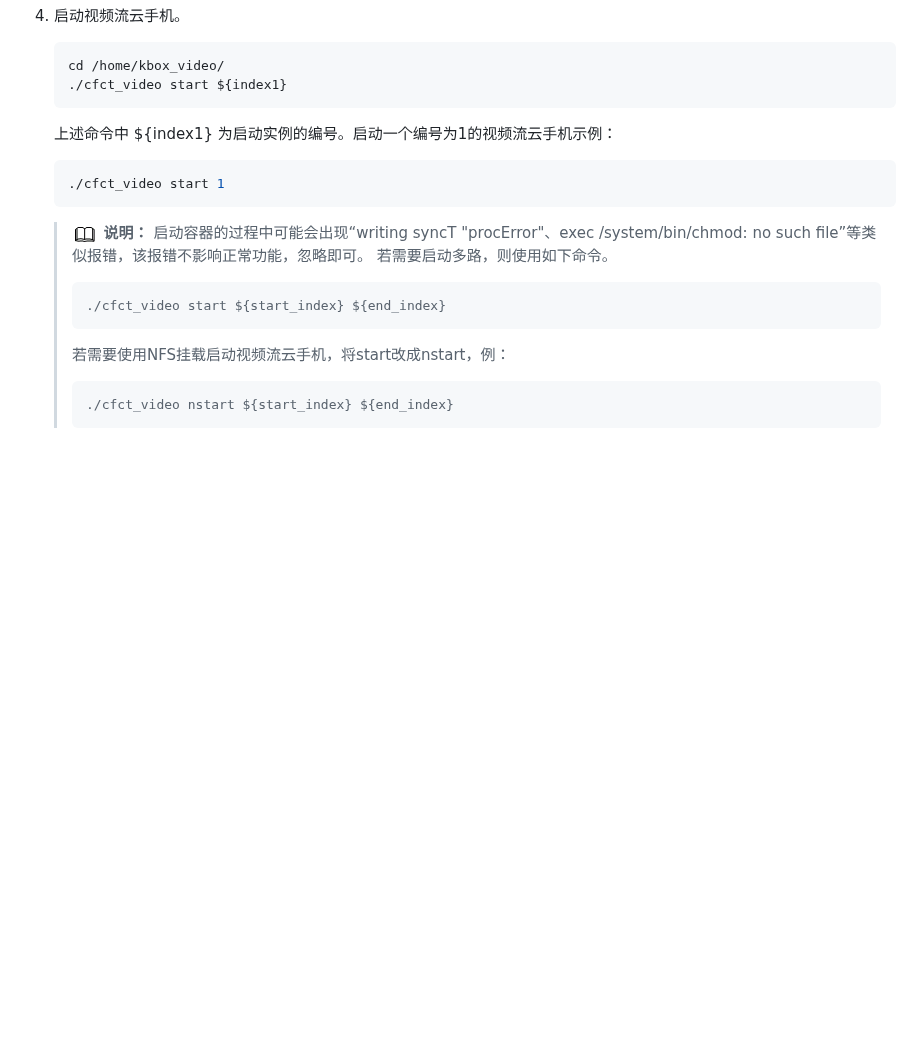
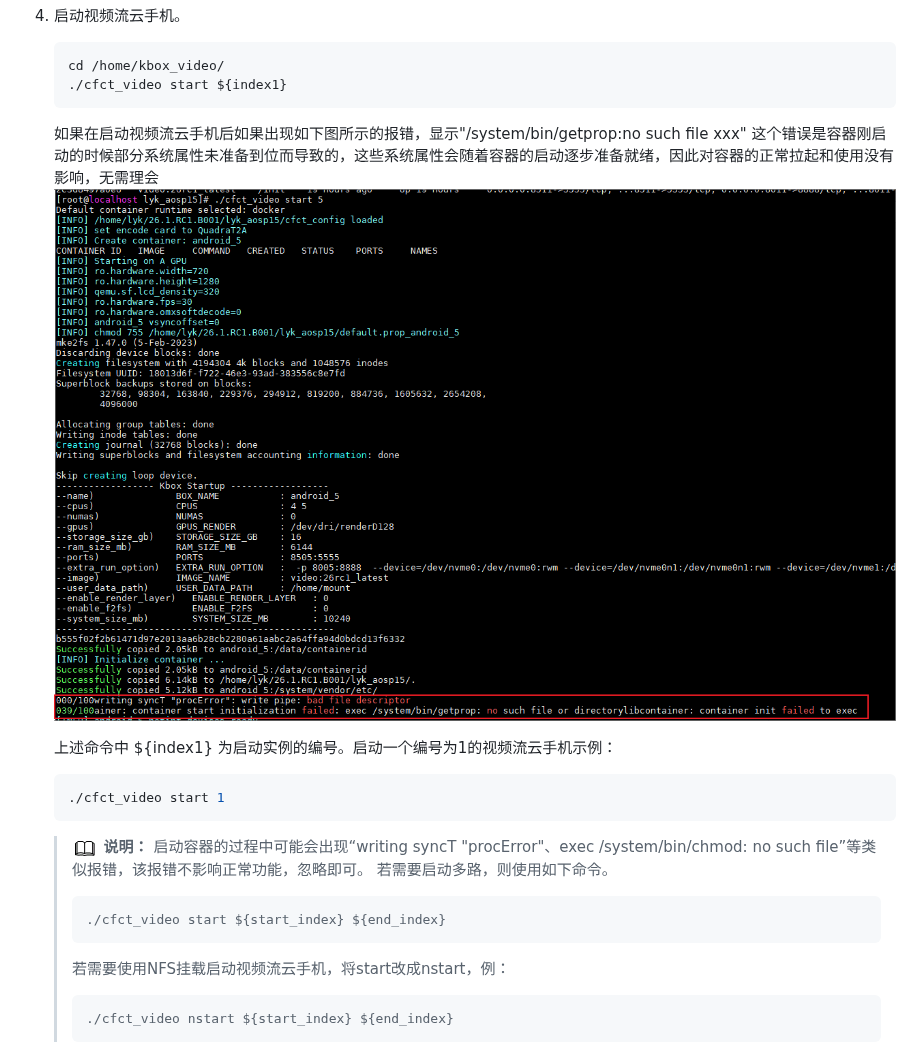
Before and after one commit to kunpengcompute/vmi, a Markdown page: docs/zh/user_guide.md, the part around the change. GitHub-like rendering; pictures changed too: docs/zh/figures/1_zh-cn_image_getprop_no_such_file.png (added); blank space fills up the shorter version.

Commit message:
解决“安卓15md文档存在” 的问题十一：启动视频流容器出现系统属性没准备好相关文件未生成报错文档补充该报错的解释说明

````diff
--- a/docs/zh/user_guide.md
+++ b/docs/zh/user_guide.md
@@ -55,6 +55,9 @@
     cd /home/kbox_video/
     ./cfct_video start ${index1}
     ```
+
+    如果在启动视频流云手机后如果出现如下图所示的报错，显示"/system/bin/getprop:no such file xxx" 这个错误是容器刚启动的时候部分系统属性未准备到位而导致的，这些系统属性会随着容器的启动逐步准备就绪，因此对容器的正常拉起和使用没有影响，无需理会
+    ![](figures/1_zh-cn_image_getprop_no_such_file.png)
 
     上述命令中 \$\{index1\} 为启动实例的编号。启动一个编号为1的视频流云手机示例：
 
````
